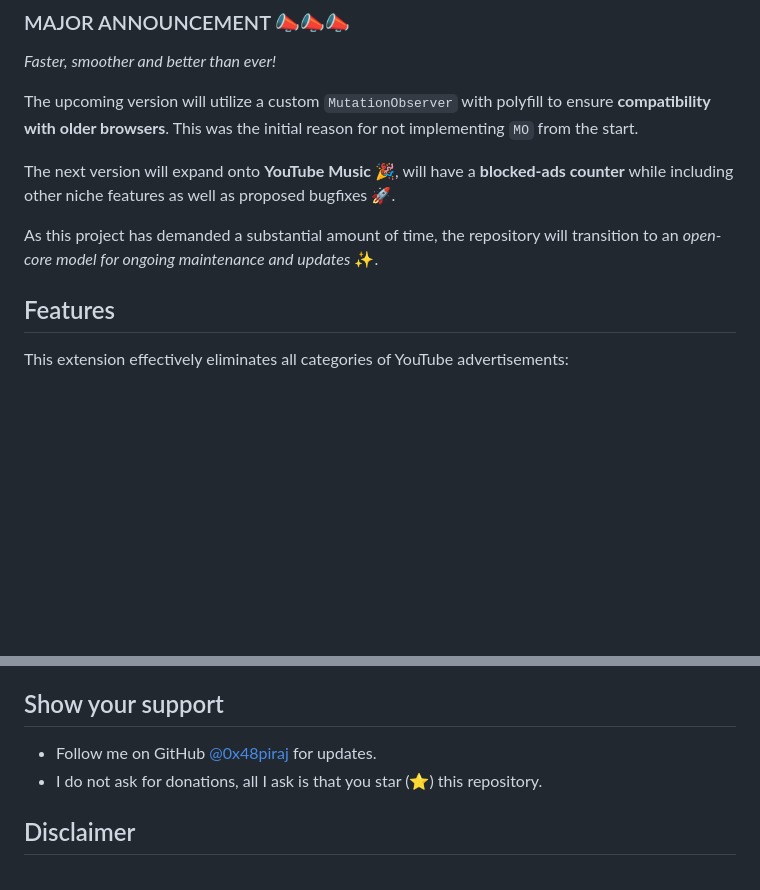
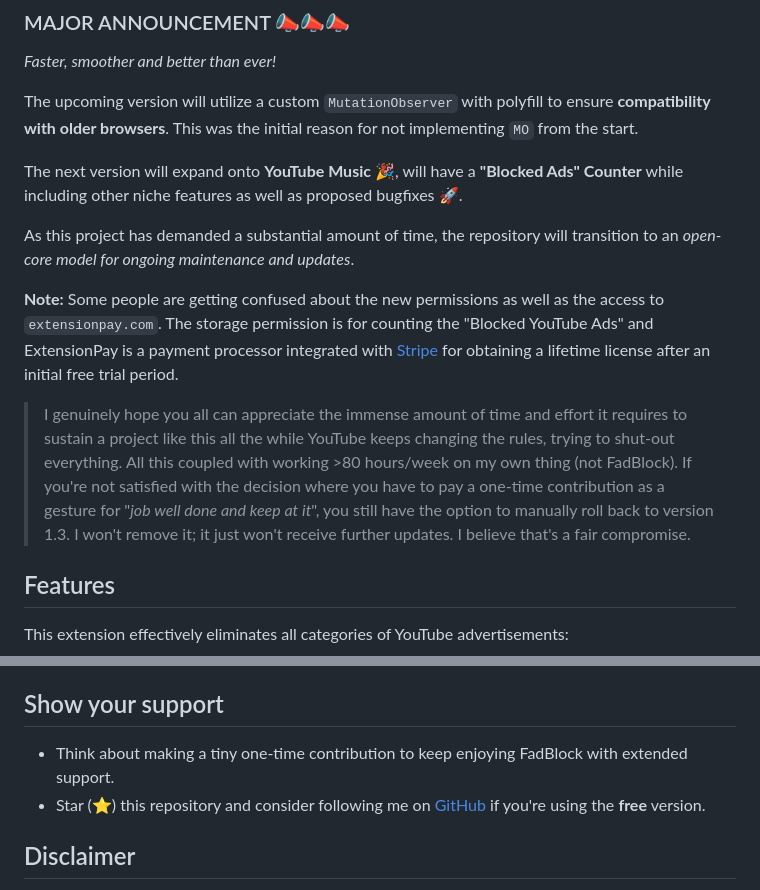
Before and after one commit to 0x48piraj/fadblock, a Markdown page: README.md, 2 parts joined by grey strips. Rendered like a GitHub page; blank space fills up the shorter version.

Commit message:
doc: v1.5 and further clarification

```diff
--- a/README.md
+++ b/README.md
@@ -25,9 +25,13 @@ Nevertheless, the extension's underlying logic enables it to fast-forward throug
 
 The upcoming version will utilize a custom `MutationObserver` with polyfill to ensure **compatibility with older browsers**. This was the initial reason for not implementing `MO` from the start.
 
-The next version will expand onto **YouTube Music** :tada:, will have a **blocked-ads counter** while including other niche features as well as proposed bugfixes :rocket:.
+The next version will expand onto **YouTube Music** :tada:, will have a **"Blocked Ads" Counter** while including other niche features as well as proposed bugfixes :rocket:.
 
-As this project has demanded a substantial amount of time, the repository will transition to an _open-core model for ongoing maintenance and updates_ :sparkles:.
+As this project has demanded a substantial amount of time, the repository will transition to an _open-core model for ongoing maintenance and updates_.
+
+**Note:** Some people are getting confused about the new permissions as well as the access to `extensionpay.com`. The storage permission is for counting the "Blocked YouTube Ads" and ExtensionPay is a payment processor integrated with [Stripe](https://stripe.com/en-in) for obtaining a lifetime license after an initial free trial period.
+
+> I genuinely hope you all can appreciate the immense amount of time and effort it requires to sustain a project like this all the while YouTube keeps changing the rules, trying to shut-out everything. All this coupled with working >80 hours/week on my own thing (not FadBlock). If you're not satisfied with the decision where you have to pay a one-time contribution as a gesture for "_job well done and keep at it_", you still have the option to manually roll back to version 1.3. I won't remove it; it just won't receive further updates. I believe that's a fair compromise.
 
 ## Features
 
@@ -110,8 +114,8 @@ You can visit Chrome Web Store and download the [extension](https://chrome.googl
 
 ## Show your support
 
-* Follow me on GitHub [@0x48piraj](https://github.com/0x48piraj) for updates.
-* I do not ask for donations, all I ask is that you star (⭐) this repository.
+* Think about making a tiny one-time contribution to keep enjoying FadBlock with extended support.
+* Star (⭐) this repository and consider following me on [GitHub](https://github.com/0x48piraj) if you're using the **free** version.
 
 
 ## Disclaimer
```
